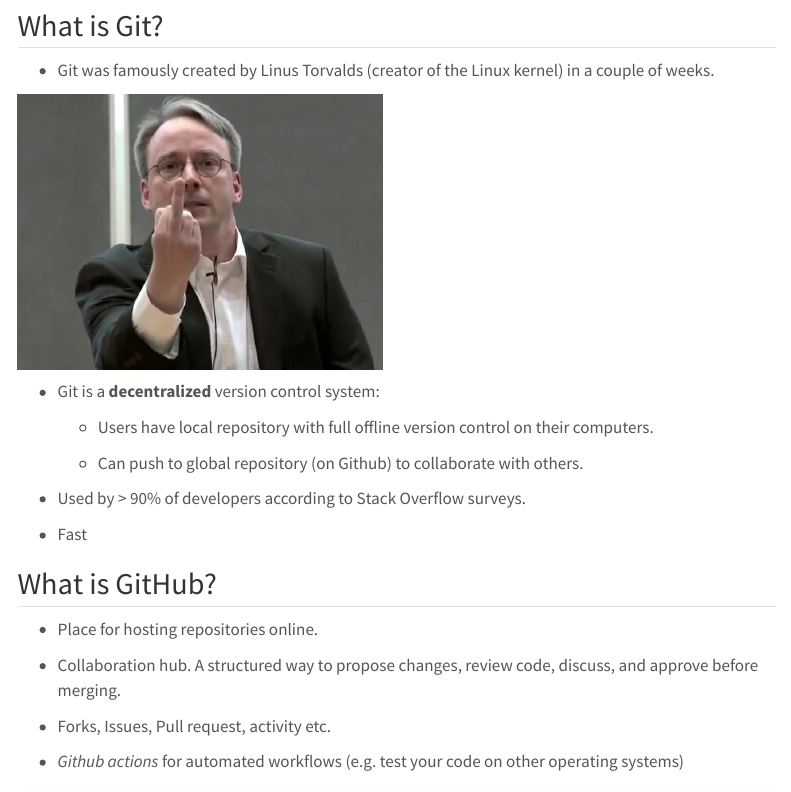
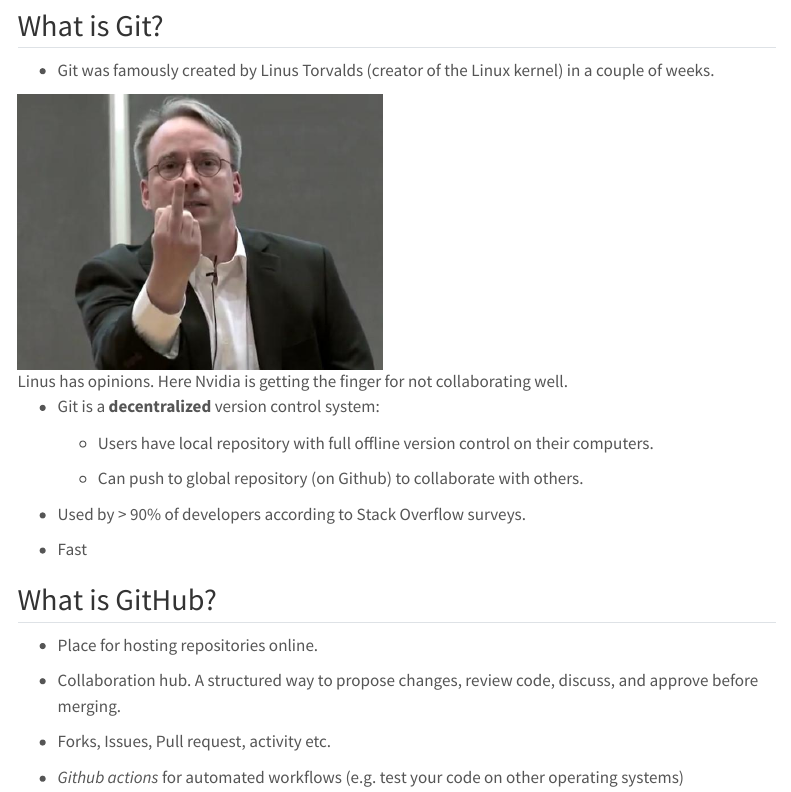
Before and after one commit to mattiasvillani/intro2git, a Quarto document (gitintro.qmd): the page in a window 1100 px wide, from 1170 px down. Rendered offline with R 4.5, knitr and Pandoc in place of Quarto, with nearby package versions; menus at the side of the page are left out; long lines of code are wrapped.

Commit message:
added caption to Linus's f**k you

```diff
--- a/gitintro.qmd
+++ b/gitintro.qmd
@@ -54,7 +54,7 @@ Version control the right way 😊 (but initially: 😵 )
 
 -   Git was famously created by Linus Torvalds (creator of the Linux kernel) in a couple of weeks.
 
-![](figs/torvalds.jpeg){fig-align="center" width="363"}
+![Linus has opinions. Here Nvidia is getting the finger for not collaborating well.](figs/torvalds.jpeg){fig-align="center" width="363"}
 
 -   Git is a **decentralized** version control system:
 
```
Also changed, not shown: docs/search.json, 1 other file.
